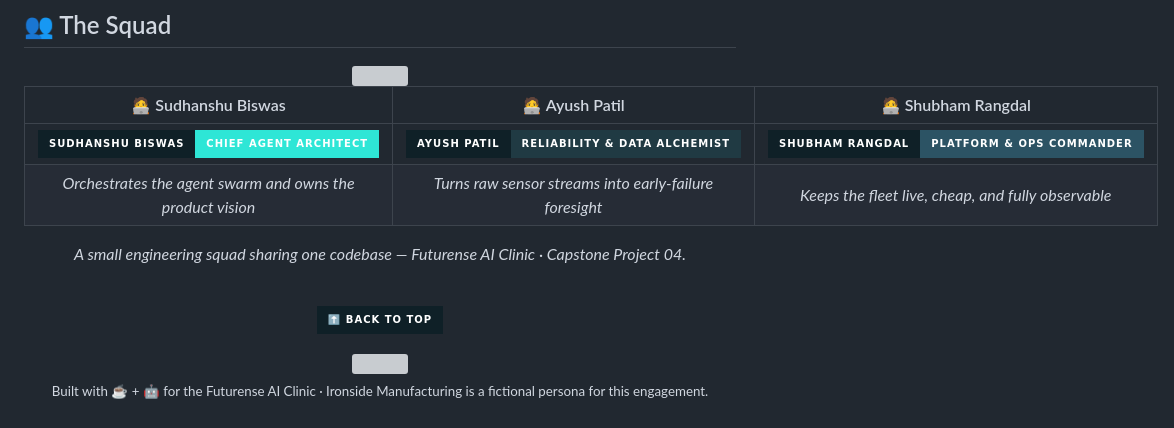
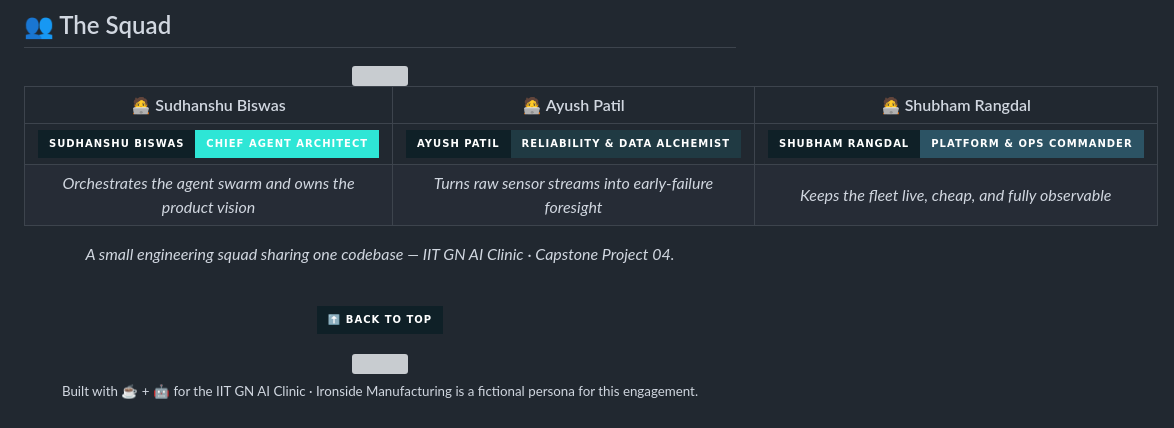
Before and after one commit to shubhamrangdal2001-hash/MechSage, a Markdown page: README.md, the part around the change. Drawn GitHub-style; badges without logos; grey boxes are pictures that could not be loaded.

Commit message:
Update project affiliation in README.md

```diff
--- a/README.md
+++ b/README.md
@@ -307,7 +307,7 @@ MechSage/
 | <img src="https://img.shields.io/badge/Sudhanshu%20Biswas-Chief%20Agent%20Architect-2EE6D6?style=for-the-badge&labelColor=0F2027"/> | <img src="https://img.shields.io/badge/Ayush%20Patil-Reliability%20%26%20Data%20Alchemist-203A43?style=for-the-badge&labelColor=0F2027"/> | <img src="https://img.shields.io/badge/Shubham%20Rangdal-Platform%20%26%20Ops%20Commander-2C5364?style=for-the-badge&labelColor=0F2027"/> |
 | *Orchestrates the agent swarm and owns the product vision* | *Turns raw sensor streams into early-failure foresight* | *Keeps the fleet live, cheap, and fully observable* |
 
-*A small engineering squad sharing one codebase — Futurense AI Clinic · Capstone Project 04.*
+*A small engineering squad sharing one codebase — IIT GN  AI Clinic · Capstone Project 04.*
 
 </div>
 
@@ -320,6 +320,5 @@ MechSage/
 
 <img src="https://capsule-render.vercel.app/api?type=waving&color=0:2C5364,50:203A43,100:0F2027&height=130&section=footer" width="100%"/>
 
-<sub>Built with ☕ + 🤖 for the Futurense AI Clinic · Ironside Manufacturing is a fictional persona for this engagement.</sub>
-
+<sub>Built with ☕ + 🤖 for the IIT GN AI  Clinic · Ironside Manufacturing is a fictional persona for this engagement.</sub>
 </div>
```
